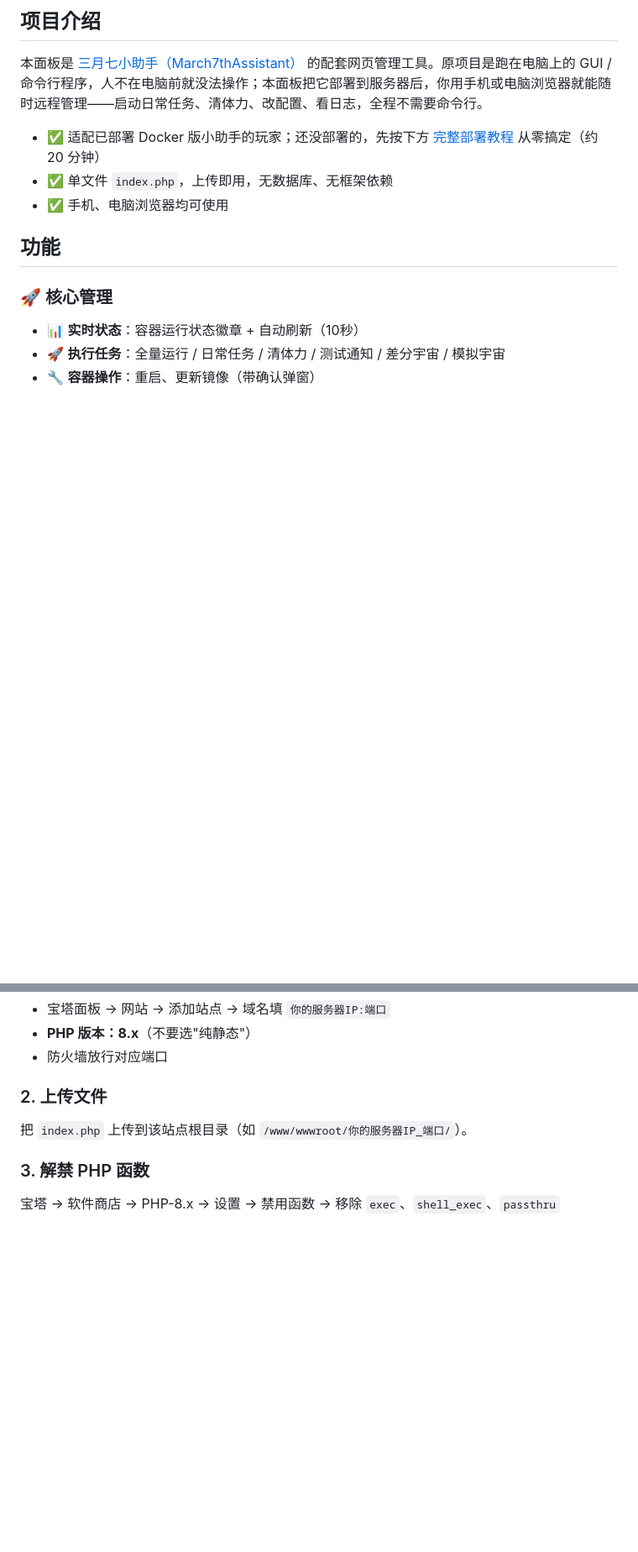
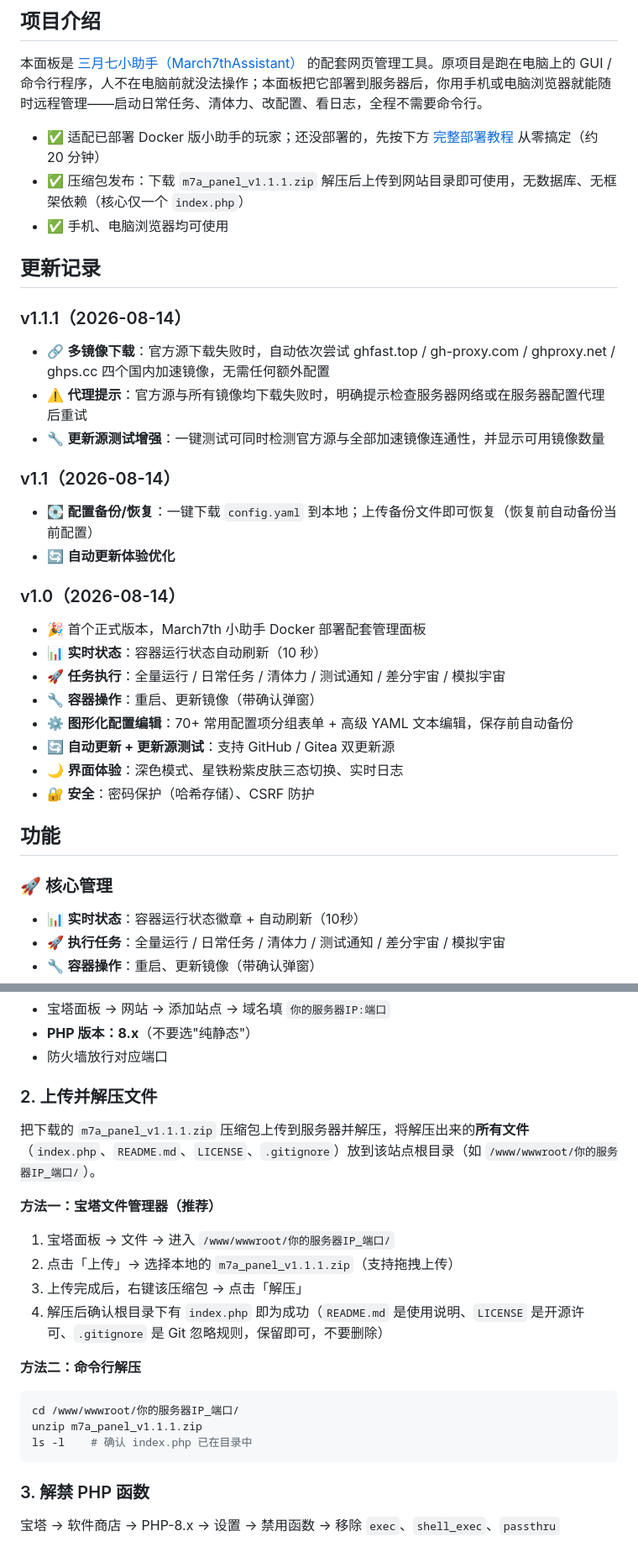
Before and after one commit to Starchaser-Cyber/march7th-assistant-web-management-panel, a Markdown page: README.md, 2 parts joined by grey strips. Shown at 84% size. Rendered like a GitHub page; blank space fills up the shorter version.

````diff
--- a/README.md
+++ b/README.md
@@ -9,8 +9,29 @@
 本面板是 [三月七小助手（March7thAssistant）](https://github.com/moesnow/March7thAssistant) 的配套网页管理工具。原项目是跑在电脑上的 GUI / 命令行程序，人不在电脑前就没法操作；本面板把它部署到服务器后，你用手机或电脑浏览器就能随时远程管理——启动日常任务、清体力、改配置、看日志，全程不需要命令行。
 
 - ✅ 适配已部署 Docker 版小助手的玩家；还没部署的，先按下方 [完整部署教程](#完整部署教程从零开始) 从零搞定（约 20 分钟）
-- ✅ 单文件 `index.php`，上传即用，无数据库、无框架依赖
+- ✅ 压缩包发布：下载 `m7a_panel_v1.1.1.zip` 解压后上传到网站目录即可使用，无数据库、无框架依赖（核心仅一个 `index.php`）
 - ✅ 手机、电脑浏览器均可使用
+
+## 更新记录
+
+### v1.1.1（2026-08-14）
+- 🔗 **多镜像下载**：官方源下载失败时，自动依次尝试 ghfast.top / gh-proxy.com / ghproxy.net / ghps.cc 四个国内加速镜像，无需任何额外配置
+- ⚠️ **代理提示**：官方源与所有镜像均下载失败时，明确提示检查服务器网络或在服务器配置代理后重试
+- 🔧 **更新源测试增强**：一键测试可同时检测官方源与全部加速镜像连通性，并显示可用镜像数量
+
+### v1.1（2026-08-14）
+- 💽 **配置备份/恢复**：一键下载 `config.yaml` 到本地；上传备份文件即可恢复（恢复前自动备份当前配置）
+- 🔄 **自动更新体验优化**
+
+### v1.0（2026-08-14）
+- 🎉 首个正式版本，March7th 小助手 Docker 部署配套管理面板
+- 📊 **实时状态**：容器运行状态自动刷新（10 秒）
+- 🚀 **任务执行**：全量运行 / 日常任务 / 清体力 / 测试通知 / 差分宇宙 / 模拟宇宙
+- 🔧 **容器操作**：重启、更新镜像（带确认弹窗）
+- ⚙️ **图形化配置编辑**：70+ 常用配置项分组表单 + 高级 YAML 文本编辑，保存前自动备份
+- 🔄 **自动更新 + 更新源测试**：支持 GitHub / Gitea 双更新源
+- 🌙 **界面体验**：深色模式、星铁粉紫皮肤三态切换、实时日志
+- 🔐 **安全**：密码保护（哈希存储）、CSRF 防护
 
 ## 功能
 
@@ -157,8 +178,21 @@ docker compose logs -f     # 看到"开始运行"相关日志即正常
 - **PHP 版本：8.x**（不要选"纯静态"）
 - 防火墙放行对应端口
 
-### 2. 上传文件
-把 `index.php` 上传到该站点根目录（如 `/www/wwwroot/你的服务器IP_端口/`）。
+### 2. 上传并解压文件
+把下载的 `m7a_panel_v1.1.1.zip` 压缩包上传到服务器并解压，将解压出来的**所有文件**（`index.php`、`README.md`、`LICENSE`、`.gitignore`）放到该站点根目录（如 `/www/wwwroot/你的服务器IP_端口/`）。
+
+**方法一：宝塔文件管理器（推荐）**
+1. 宝塔面板 → 文件 → 进入 `/www/wwwroot/你的服务器IP_端口/`
+2. 点击「上传」→ 选择本地的 `m7a_panel_v1.1.1.zip`（支持拖拽上传）
+3. 上传完成后，右键该压缩包 → 点击「解压」
+4. 解压后确认根目录下有 `index.php` 即为成功（`README.md` 是使用说明、`LICENSE` 是开源许可、`.gitignore` 是 Git 忽略规则，保留即可，不要删除）
+
+**方法二：命令行解压**
+```bash
+cd /www/wwwroot/你的服务器IP_端口/
+unzip m7a_panel_v1.1.1.zip
+ls -l    # 确认 index.php 已在目录中
+```
 
 ### 3. 解禁 PHP 函数
 宝塔 → 软件商店 → PHP-8.x → 设置 → 禁用函数 → 移除 `exec`、`shell_exec`、`passthru`
````
